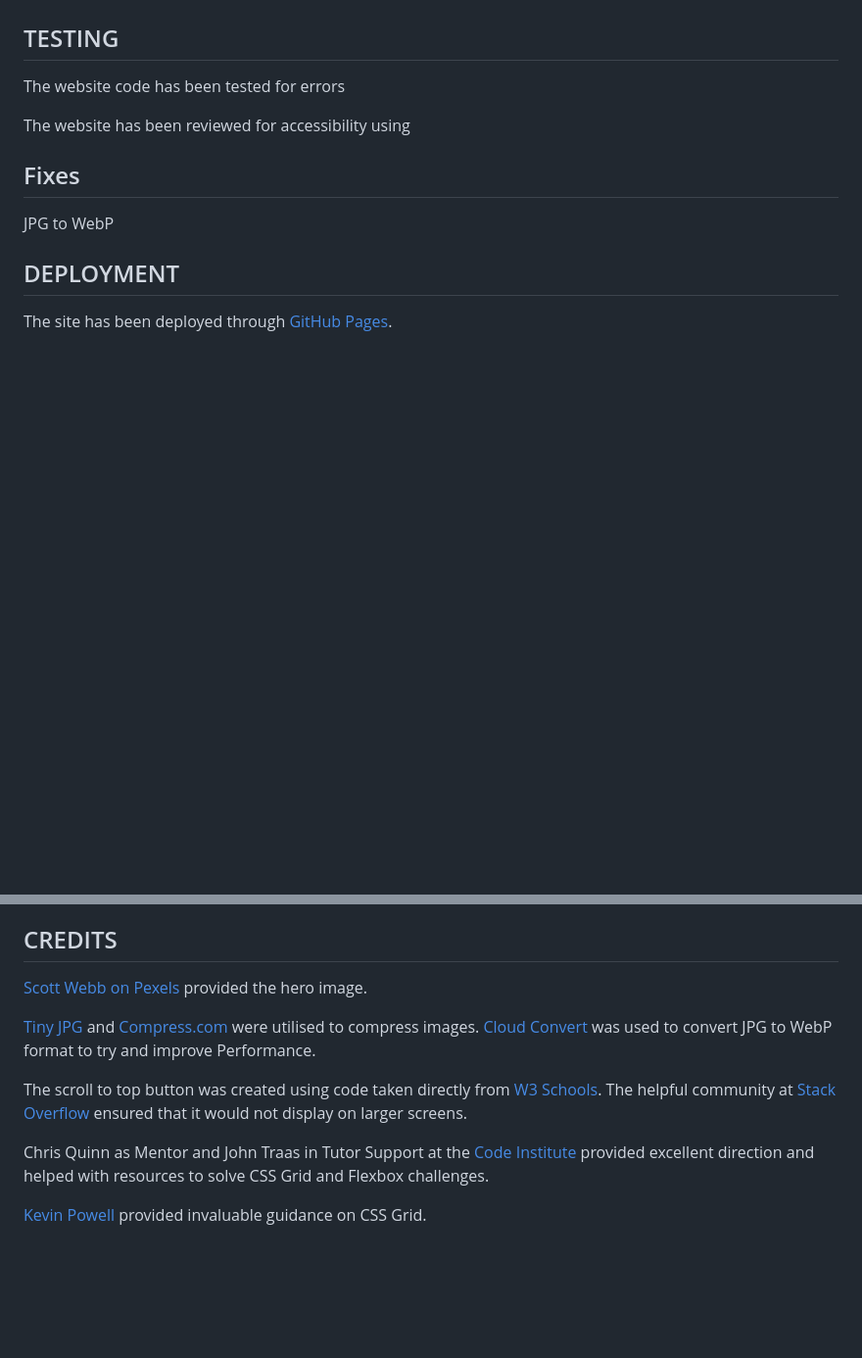
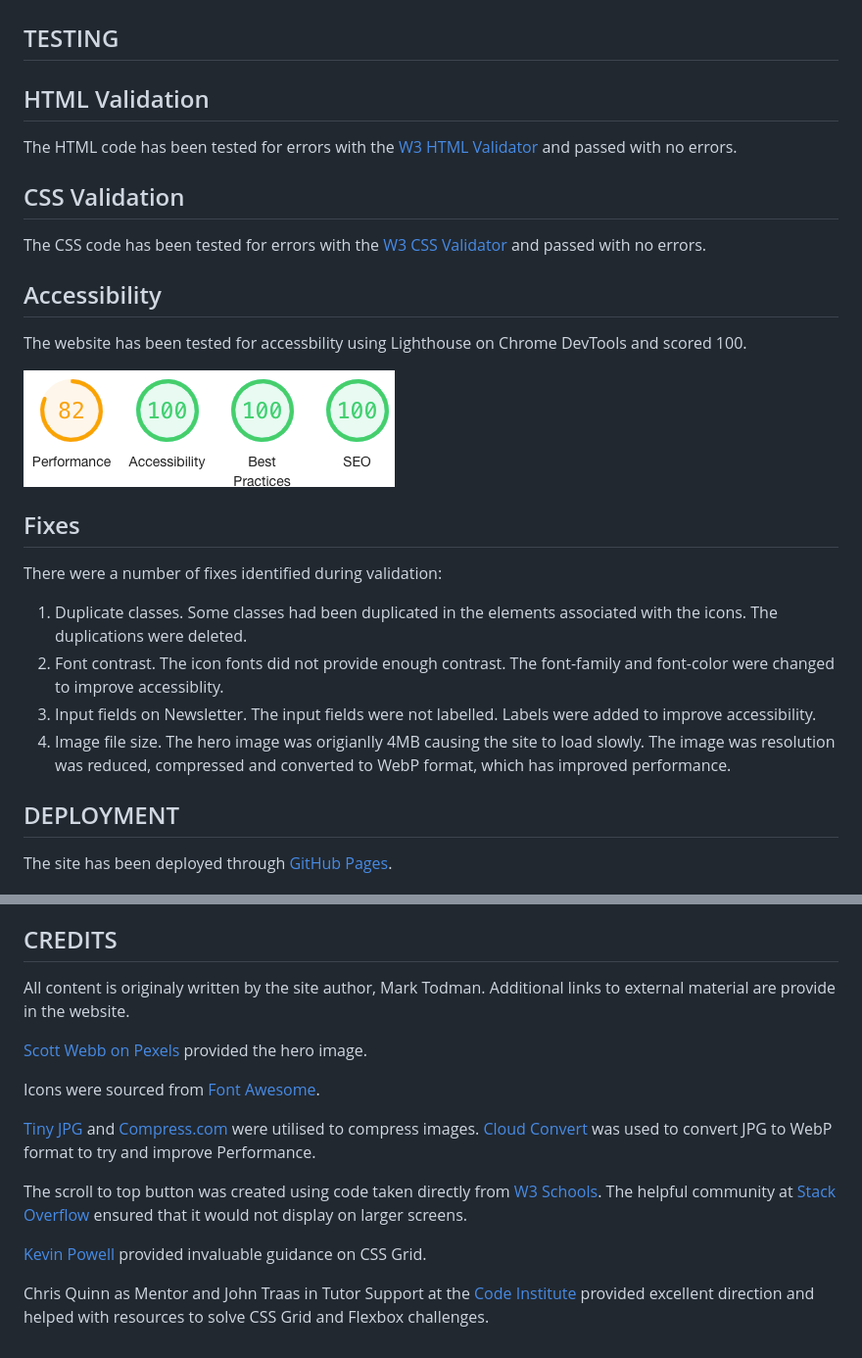
Before and after one commit to marktodman/sustainable-investing, a Markdown page: README.md, 2 parts joined by grey strips. Shown: that part at 98% size. GitHub-like rendering; pictures changed too: assets/images/readme-images/lighthouse.png (added); blank space fills up the shorter version.

Commit message:
docs: Add testing and validation section to README.md

```diff
--- a/README.md
+++ b/README.md
@@ -94,13 +94,28 @@ The sections are separated by rows of icons that visually emphasise the section
 
 ## TESTING
 
-The website code has been tested for errors
+## HTML Validation
 
-The website has been reviewed for accessibility using
+The HTML code has been tested for errors with the [W3 HTML Validator](https://validator.w3.org/nu/?doc=https%3A%2F%2Fmarktodman.github.io%2Fsustainable-investing%2F) and passed with no errors.
+
+## CSS Validation
+
+The CSS code has been tested for errors with the [W3 CSS Validator](https://jigsaw.w3.org/css-validator/validator?uri=https%3A%2F%2Fmarktodman.github.io%2Fsustainable-investing%2F&profile=css3svg&usermedium=all&warning=1&vextwarning=&lang=en) and passed with no errors.
+
+## Accessibility
+
+The website has been tested for accessbility using Lighthouse on Chrome DevTools and scored 100.
+
+![Extract from Lighthouse report.](/assets/images/readme-images/lighthouse.png)
 
 ## Fixes
 
-JPG to WebP
+There were a number of fixes identified during validation:
+
+1. Duplicate classes. Some classes had been duplicated in the elements associated with the icons. The duplications were deleted.
+2. Font contrast. The icon fonts did not provide enough contrast. The font-family and font-color were changed to improve accessiblity.
+3. Input fields on Newsletter. The input fields were not labelled. Labels were added to improve accessibility.
+4. Image file size. The hero image was origianlly 4MB causing the site to load slowly. The image was resolution was reduced, compressed and converted to WebP format, which has improved performance.
 
 ## DEPLOYMENT
 
@@ -142,12 +157,16 @@ To use this code and make changes without affecting the original code, it is pos
 
 ## CREDITS
 
+All content is originaly written by the site author, Mark Todman. Additional links to external material are provide in the website.
+
 [Scott Webb on Pexels](https://www.pexels.com/@scottwebb) provided the hero image.
+
+Icons were sourced from [Font Awesome](https://fontawesome.com/).
 
 [Tiny JPG](https://tinyjpg.com/) and [Compress.com](https://www.compresss.com/compress-webp.html) were utilised to compress images. [Cloud Convert](https://cloudconvert.com/jpg-to-webp) was used to convert JPG to WebP format to try and improve Performance.
 
 The scroll to top button was created using code taken directly from [W3 Schools](https://www.w3schools.com/howto/howto_js_scroll_to_top.asp). The helpful community at [Stack Overflow](https://stackoverflow.com/questions/70734242/hidden-javascript-button-on-larger-screen) ensured that it would not display on larger screens.
 
+[Kevin Powell](https://www.youtube.com/user/KepowOb) provided invaluable guidance on CSS Grid.
+
 Chris Quinn as Mentor and John Traas in Tutor Support at the [Code Institute](https://codeinstitute.net/) provided excellent direction and helped with resources to solve CSS Grid and Flexbox challenges.
-
-[Kevin Powell](https://www.youtube.com/user/KepowOb) provided invaluable guidance on CSS Grid.
```
Also changed, not shown: 1 other file.
